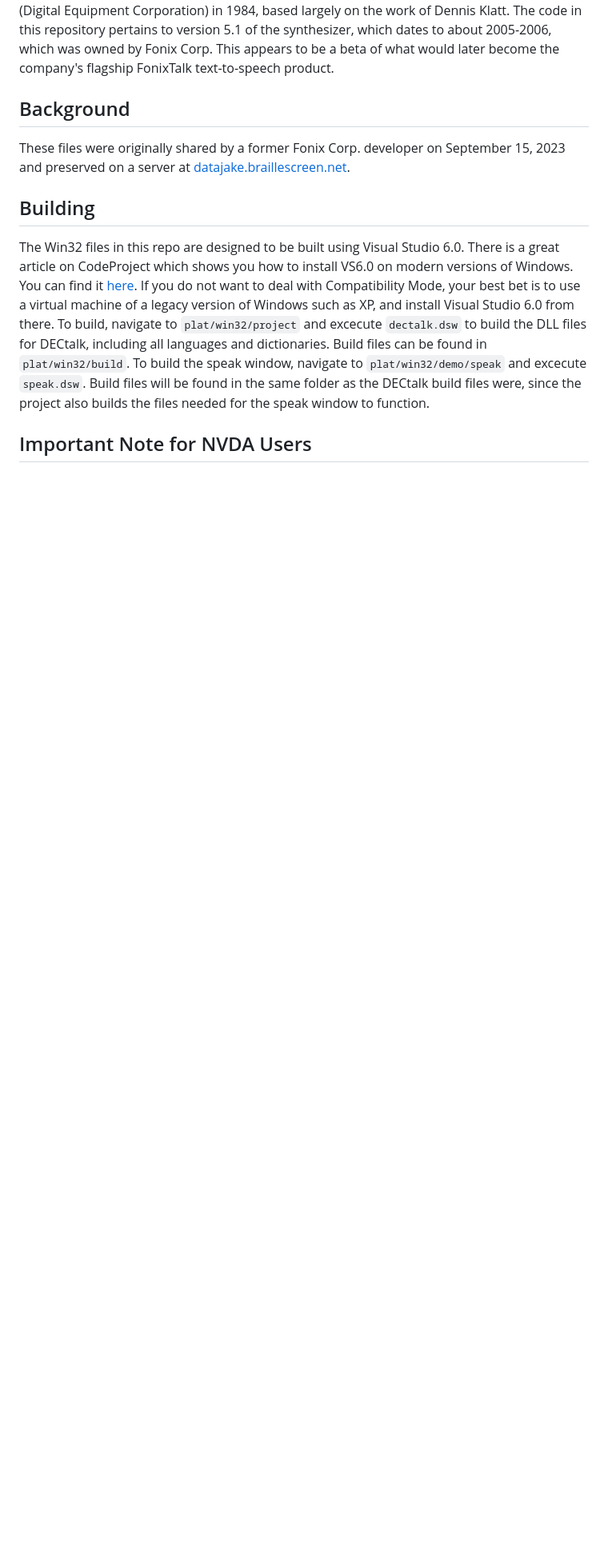
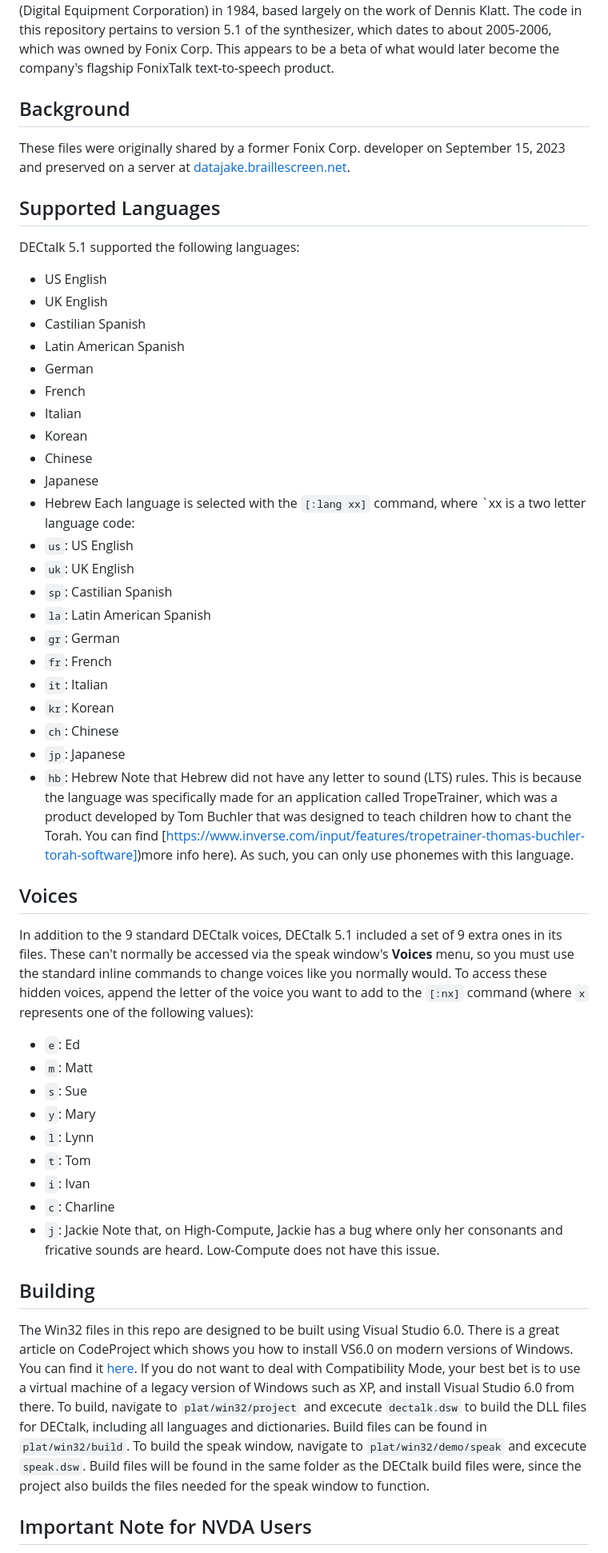
Before and after one commit to RetroBunn/dt51, a Markdown page: README.md, the part around the change. Shown at 80% size. GitHub-like rendering; blank space fills up the shorter version.

Commit message:
Updated Readme
Updated Readme with more information.

```diff
--- a/README.md
+++ b/README.md
@@ -3,6 +3,46 @@
 The code in this repository pertains to version 5.1 of the synthesizer, which dates to about 2005-2006, which was owned by Fonix Corp. This appears to be a beta of what would later become the company's flagship FonixTalk text-to-speech product.
 ## Background
 These files were originally shared by a former Fonix Corp. developer on September 15, 2023 and preserved on a server at [datajake.braillescreen.net](https://datajake.braillescreen.net/tts/DECtalk%20source%20code%20archive/).
+## Supported Languages
+DECtalk 5.1 supported the following languages:
+* US English
+* UK English
+* Castilian Spanish
+* Latin American Spanish
+* German
+* French
+* Italian
+* Korean
+* Chinese
+* Japanese
+* Hebrew
+Each language is selected with the `[:lang xx]` command, where `xx is a two letter language code:
+* `us`: US English
+* `uk`: UK English
+* `sp`: Castilian Spanish
+* `la`: Latin American Spanish
+* `gr`: German
+* `fr`: French
+* `it`: Italian
+* `kr`: Korean
+* `ch`: Chinese
+* `jp`: Japanese
+* `hb`: Hebrew
+Note that Hebrew did not have any letter to sound (LTS) rules. This is because the language was specifically made for an application called TropeTrainer, which was a product developed by Tom Buchler that was designed to teach children how to chant the Torah. You can find [https://www.inverse.com/input/features/tropetrainer-thomas-buchler-torah-software])more info here). As such, you can only use phonemes with this language.
+## Voices
+In addition to the 9 standard DECtalk voices, DECtalk 5.1 included a set of 9 extra ones in its files.
+These can't normally be accessed via the speak window's **Voices** menu, so you must use the standard inline commands to change voices like you normally would.
+To access these hidden voices, append the letter of the voice you want to add to the `[:nx]` command (where `x` represents one of the following values):
+* `e`: Ed
+* `m`: Matt
+* `s`: Sue
+* `y`: Mary
+* `l`: Lynn
+* `t`: Tom
+* `i`: Ivan
+* `c`: Charline
+* `j`: Jackie
+Note that, on High-Compute, Jackie has a bug where only her consonants and fricative sounds are heard. Low-Compute does not have this issue.
 ## Building
 The Win32 files in this repo are designed to be built using Visual Studio 6.0.
 There is a great article on CodeProject which shows you how to install VS6.0 on modern versions of Windows. You can find it [here](https://www.codeproject.com/Articles/1191047/Install-Visual-Studio-on-Windows). If you do not want to deal with Compatibility Mode, your best bet is to use a virtual machine of a legacy version of Windows such as XP,  and install Visual Studio 6.0 from there.
```
